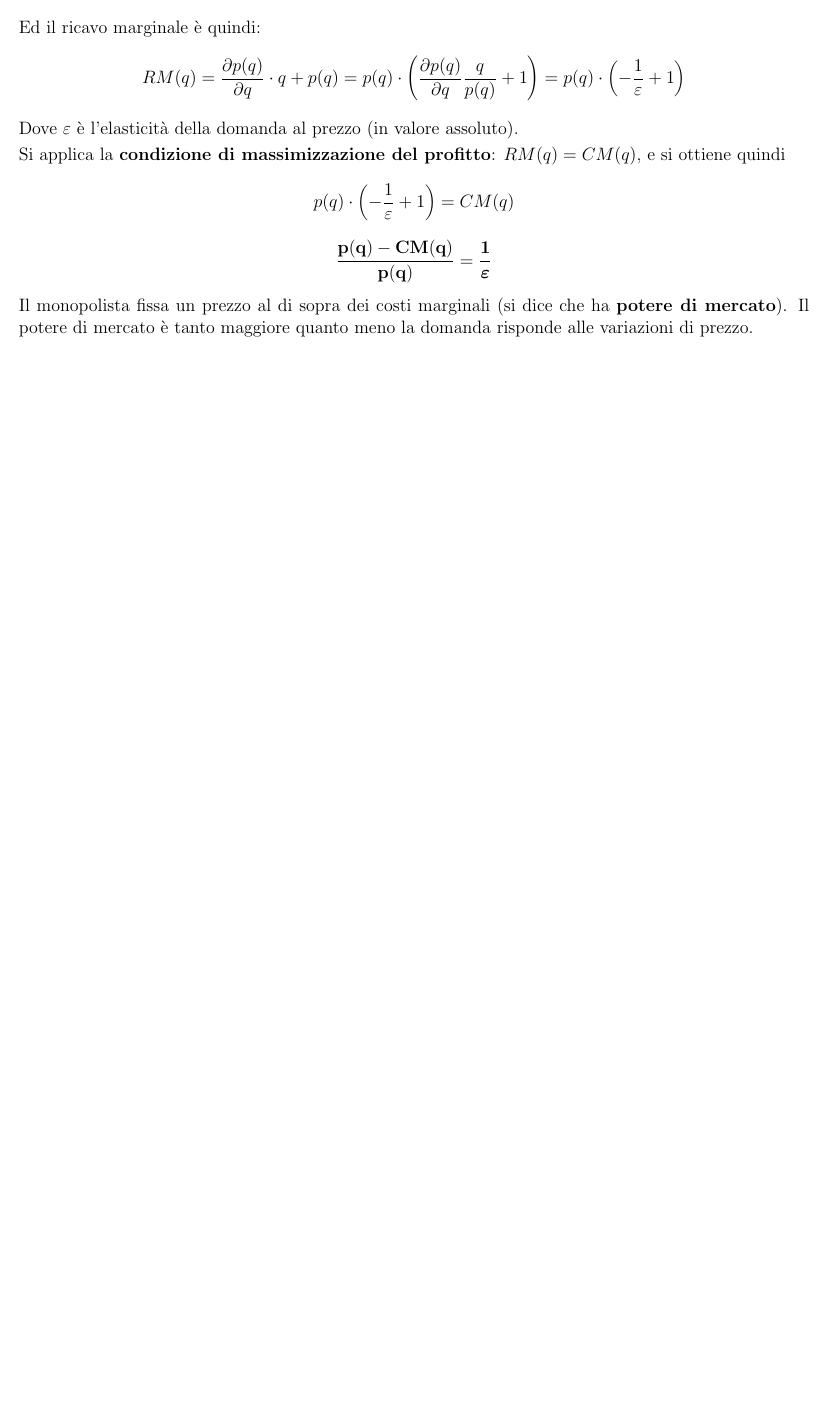
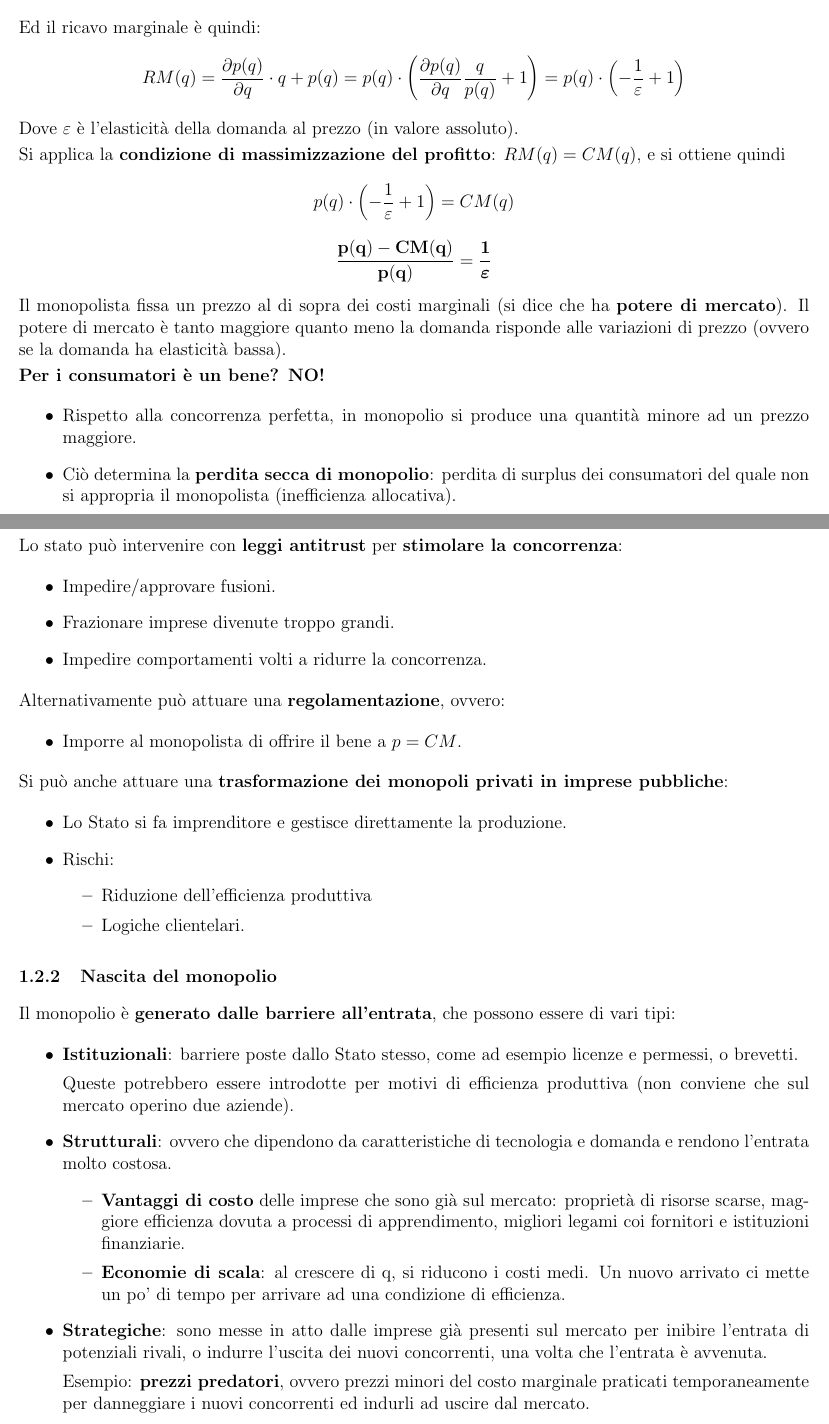
Before and after one commit to albertomosconi/notes, a LaTeX document (economia/sections/5_offerte-forme-mercato.tex): part of page 4 of 5 before the commit and two parts of pages 4 and 5 of 6 after it, the two joined at a grey line, cut so that both start at the same text, the shorter picture padded with empty space. Compiled offline with pdfLaTeX.

Commit message:
feat: add last lesson (incomplete)

```diff
--- a/economia/sections/5_offerte-forme-mercato.tex
+++ b/economia/sections/5_offerte-forme-mercato.tex
@@ -133,6 +133,53 @@ Si applica la \textbf{condizione di massimizzazione del profitto}: $RM(q) = CM(q
 $$p(q)\cdot \left(-\frac{1}{\varepsilon}+1\right)=CM(q)$$
 $$\mathbf{\frac{p(q)-CM(q)}{p(q)} = \frac{1}{\bm\varepsilon}}$$
 
-Il monopolista fissa un prezzo al di sopra dei costi marginali (si dice che ha \textbf{potere di mercato}). Il potere di mercato è tanto maggiore quanto meno la domanda risponde alle variazioni di prezzo.
+Il monopolista fissa un prezzo al di sopra dei costi marginali (si dice che ha \textbf{potere di mercato}). Il potere di mercato è tanto maggiore quanto meno la domanda risponde alle variazioni di prezzo (ovvero se la domanda ha elasticità bassa).
+
+\textbf{Per i consumatori è un bene? NO!}
+\begin{itemize}
+    \item Rispetto alla concorrenza perfetta, in monopolio si produce una quantità minore ad un prezzo maggiore.
+    \item Ciò determina la \textbf{perdita secca di monopolio}: perdita di surplus dei consumatori del quale non si appropria il monopolista (inefficienza allocativa).
+\end{itemize}
+
+\subsubsection{Intervento dello Stato}
+
+Lo stato può intervenire con \textbf{leggi antitrust} per \textbf{stimolare la concorrenza}:
+\begin{itemize}
+    \item Impedire/approvare fusioni.
+    \item Frazionare imprese divenute troppo grandi.
+    \item Impedire comportamenti volti a ridurre la concorrenza.
+\end{itemize}
+
+Alternativamente può attuare una \textbf{regolamentazione}, ovvero:
+\begin{itemize}
+    \item Imporre al monopolista di offrire il bene a $p = CM$.
+\end{itemize}
+
+Si può anche attuare una \textbf{trasformazione dei monopoli privati in imprese pubbliche}:
+\begin{itemize}
+    \item Lo Stato si fa imprenditore e gestisce direttamente la produzione.
+    \item Rischi:
+          \begin{itemize}
+              \item Riduzione dell'efficienza produttiva
+              \item Logiche clientelari.
+          \end{itemize}
+\end{itemize}
+
+\subsubsection{Nascita del monopolio}
+
+Il monopolio è \textbf{generato dalle barriere all'entrata}, che possono essere di vari tipi:
+\begin{itemize}
+    \item \textbf{Istituzionali}: barriere poste dallo Stato stesso, come ad esempio licenze e permessi, o brevetti.
+
+          Queste potrebbero essere introdotte per motivi di efficienza produttiva (non conviene che sul mercato operino due aziende).
+    \item \textbf{Strutturali}: ovvero che dipendono da caratteristiche di tecnologia e domanda e rendono l'entrata molto costosa.
+          \begin{itemize}
+              \item \textbf{Vantaggi di costo} delle imprese che sono già sul mercato: proprietà di risorse scarse, maggiore efficienza dovuta a processi di apprendimento, migliori legami coi fornitori e istituzioni finanziarie.
+              \item \textbf{Economie di scala}: al crescere di q, si riducono i costi medi. Un nuovo arrivato ci mette un po' di tempo per arrivare ad una condizione di efficienza.
+          \end{itemize}
+    \item \textbf{Strategiche}: sono messe in atto dalle imprese già presenti sul mercato per inibire l'entrata di potenziali rivali, o indurre l'uscita dei nuovi concorrenti, una volta che l'entrata è avvenuta.
+
+          Esempio: \textbf{prezzi predatori}, ovvero prezzi minori del costo marginale praticati temporaneamente per danneggiare i nuovi concorrenti ed indurli ad uscire dal mercato.
+\end{itemize}
 
 \end{document}
```
Also changed, not shown: economia/main.pdf.
